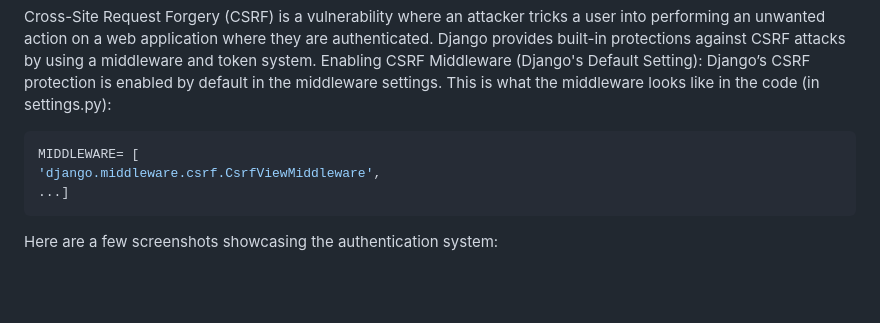
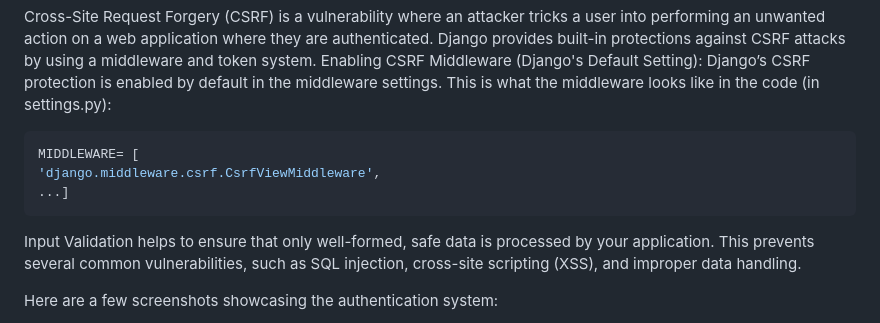
Before and after one commit to MayaHA2512/Investie, a Markdown page: README.md, the part around one of its changes. GitHub-like rendering; blank space fills up the shorter version.

````diff
--- a/README.md
+++ b/README.md
@@ -153,4 +153,6 @@ MIDDLEWARE= [
 ...]
 ```
 
+Input Validation helps to ensure that only well-formed, safe data is processed by your application. This prevents several common vulnerabilities, such as SQL injection, cross-site scripting (XSS), and improper data handling.
+
 Here are a few screenshots showcasing the authentication system:
````
Also changed, not shown: other parts of README.md (+2 -0 lines).
